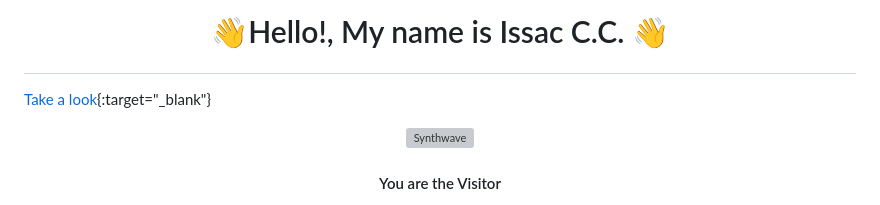
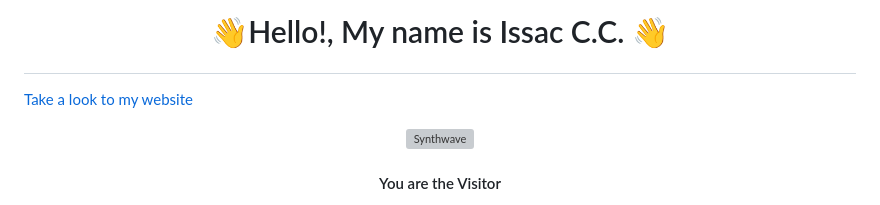
Before and after one commit to YzackZack476/icc-website.github.io, a Markdown page: README.md, the part around the change. GitHub-like rendering; grey boxes are pictures that could not be loaded.

```diff
--- a/README.md
+++ b/README.md
@@ -1,5 +1,5 @@
 # <p align="center">👋Hello!, My name is Issac C.C. 👋</p>
-[Take a look](https://yzackzack476.github.io/){:target="_blank"}
+<a href="https://yzackzack476.github.io/" target="_blank">Take a look to my website</a>
 
 <p align="center"><img src="https://thumbs.gfycat.com/GoodnaturedFondGaur-size_restricted.gif" alt="Synthwave" height="300" width="500"></p>
 
```
